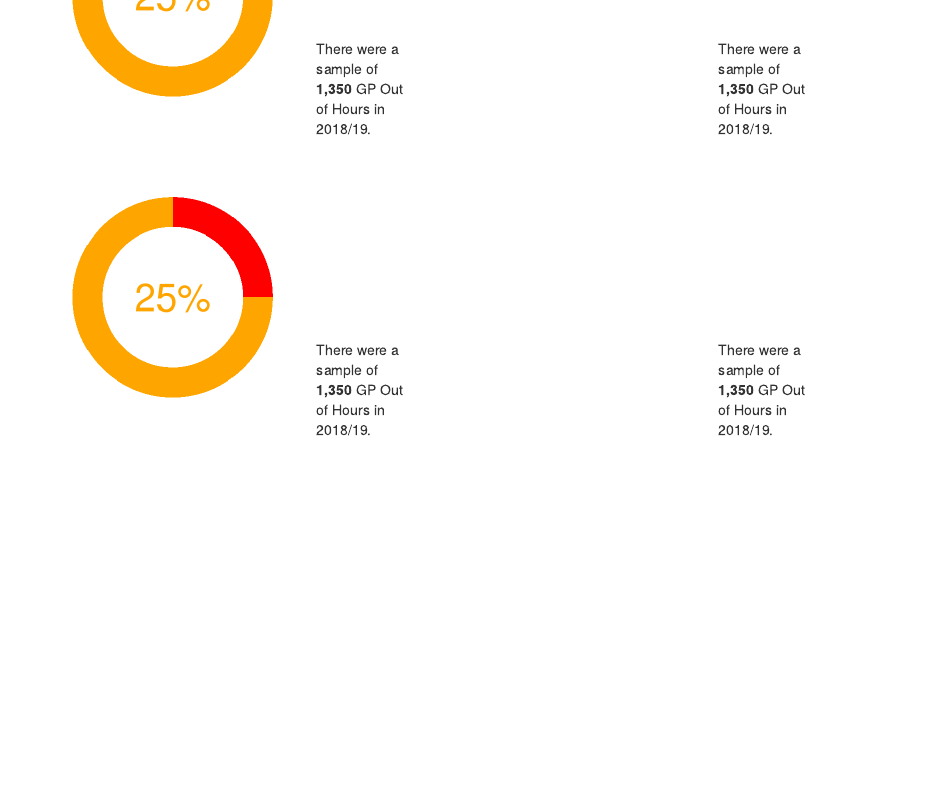
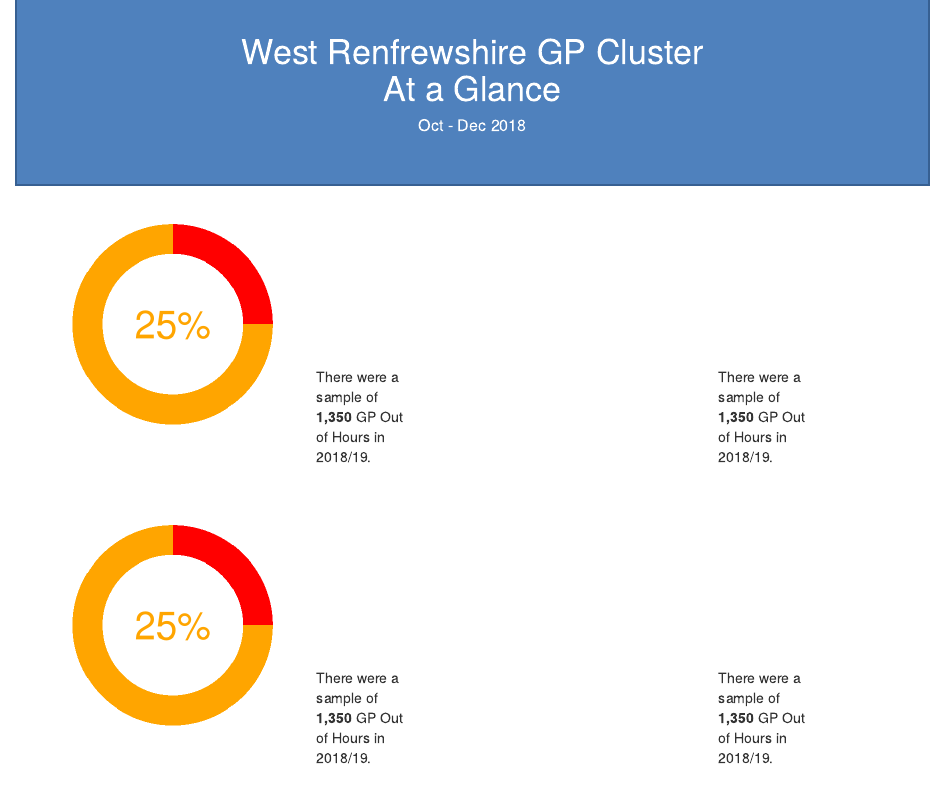
Before and after one commit to NHS-NSS-transforming-publications/Infographics-Template, an R Markdown document (Template.Rmd): the page in a window 1100 px wide, from 350 px down before the commit and from 20 px down after it. Rendered offline with R 4.5, knitr and Pandoc, with nearby package versions.

Commit message:
Added the blue title box at the top of the page.

```diff
--- a/Template.Rmd
+++ b/Template.Rmd
@@ -67,6 +69,17 @@ pie <- pie + theme(panel.background = ggplot2::element_blank(),
 
 <!-- This is the start of the Markdown/HTML section of the file. -->
 
+<!-- This section builds the document using HTML -->
+
+
+<!-- This section creates the Blue Title Box at the top of the page -->
+<div style = "background-color: rgb(79, 129, 189); color: white; text-align: center; padding: 10px; border: 2px solid rgb(55, 96, 146); font-weight: bold;"><br>
+  <h1> `r GPcluster` GP Cluster <br>At a Glance </h1>
+  <h5>`r quarter`</h5><br>
+</div>
+
+
+
 <!-- This is the start of Row #1. -->
 <div style="position: absolute; top: `r row_1_pixels_from_top`px;">
 
```
Also changed, not shown: Template.Rmd (4 more changed lines).
